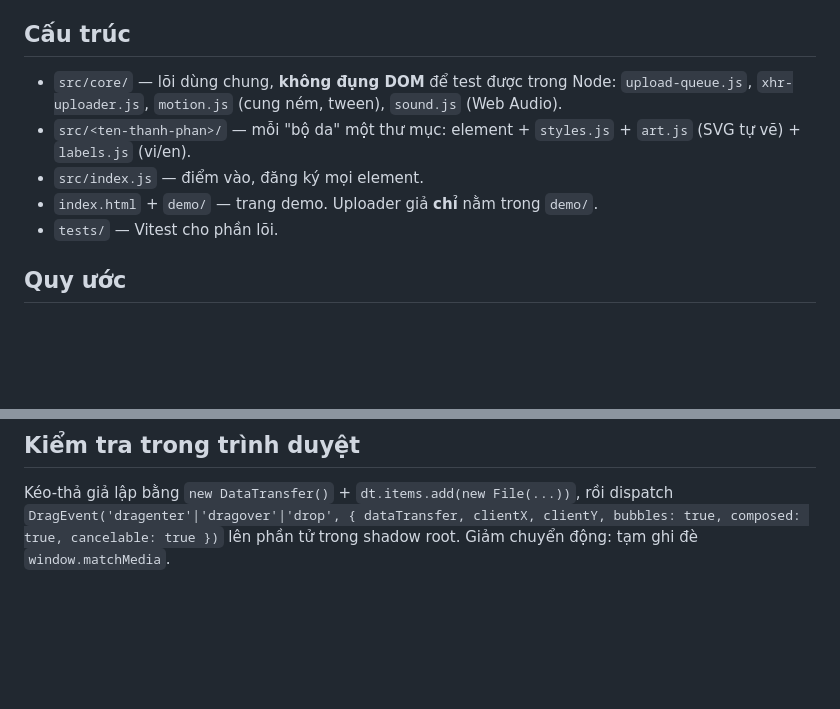
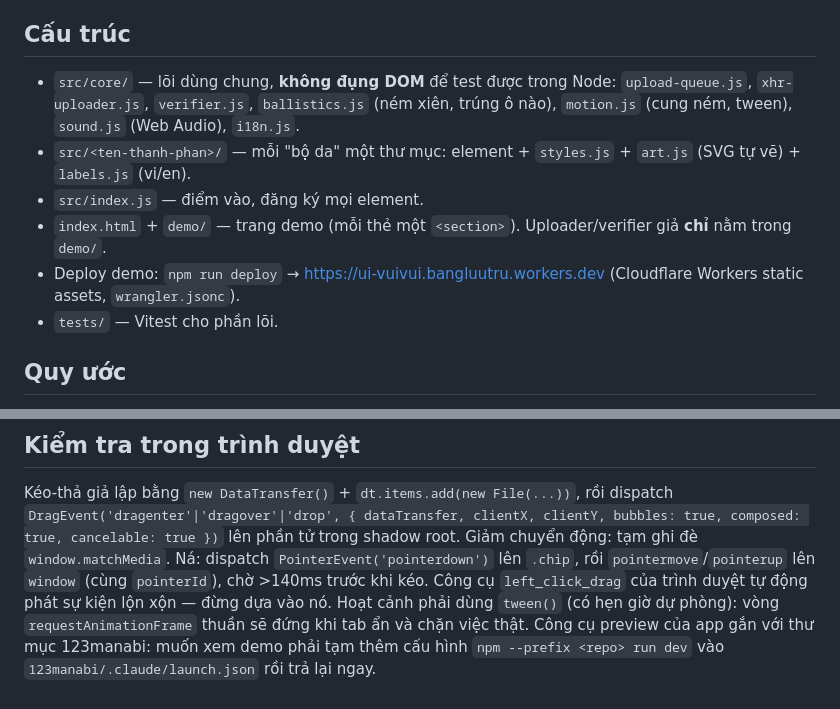
Before and after one commit to bangluutru/ui-vuivui, a Markdown page: CLAUDE.md, 2 parts joined by grey strips. Rendered like a GitHub page; blank space fills up the shorter version.

```diff
--- a/CLAUDE.md
+++ b/CLAUDE.md
@@ -3,10 +3,11 @@
 Thư viện Web Component "vui vẻ" cho thao tác thường gặp (upload, in, đăng nhập, OTP, captcha). Chủ dự án giao tiếp bằng **tiếng Việt**, không giả định người đọc biết code.
 
 ## Cấu trúc
-- `src/core/` — lõi dùng chung, **không đụng DOM** để test được trong Node: `upload-queue.js`, `xhr-uploader.js`, `motion.js` (cung ném, tween), `sound.js` (Web Audio).
+- `src/core/` — lõi dùng chung, **không đụng DOM** để test được trong Node: `upload-queue.js`, `xhr-uploader.js`, `verifier.js`, `ballistics.js` (ném xiên, trúng ô nào), `motion.js` (cung ném, tween), `sound.js` (Web Audio), `i18n.js`.
 - `src/<ten-thanh-phan>/` — mỗi "bộ da" một thư mục: element + `styles.js` + `art.js` (SVG tự vẽ) + `labels.js` (vi/en).
 - `src/index.js` — điểm vào, đăng ký mọi element.
-- `index.html` + `demo/` — trang demo. Uploader giả **chỉ** nằm trong `demo/`.
+- `index.html` + `demo/` — trang demo (mỗi thẻ một `<section>`). Uploader/verifier giả **chỉ** nằm trong `demo/`.
+- Deploy demo: `npm run deploy` → https://ui-vuivui.bangluutru.workers.dev (Cloudflare Workers static assets, `wrangler.jsonc`).
 - `tests/` — Vitest cho phần lõi.
 
 ## Quy ước
@@ -24,3 +25,6 @@ Thư viện Web Component "vui vẻ" cho thao tác thường gặp (upload, in,
 
 ## Kiểm tra trong trình duyệt
 Kéo-thả giả lập bằng `new DataTransfer()` + `dt.items.add(new File(...))`, rồi dispatch `DragEvent('dragenter'|'dragover'|'drop', { dataTransfer, clientX, clientY, bubbles: true, composed: true, cancelable: true })` lên phần tử trong shadow root. Giảm chuyển động: tạm ghi đè `window.matchMedia`.
+Ná: dispatch `PointerEvent('pointerdown')` lên `.chip`, rồi `pointermove`/`pointerup` lên `window` (cùng `pointerId`), chờ >140ms trước khi kéo. Công cụ `left_click_drag` của trình duyệt tự động phát sự kiện lộn xộn — đừng dựa vào nó.
+Hoạt cảnh phải dùng `tween()` (có hẹn giờ dự phòng): vòng `requestAnimationFrame` thuần sẽ đứng khi tab ẩn và chặn việc thật.
+Công cụ preview của app gắn với thư mục 123manabi: muốn xem demo phải tạm thêm cấu hình `npm --prefix <repo> run dev` vào `123manabi/.claude/launch.json` rồi trả lại ngay.
```
Also changed, not shown: README.md (+46 -1 lines), docs/demo-slingshot-otp.jpg (added), 15 other files.
